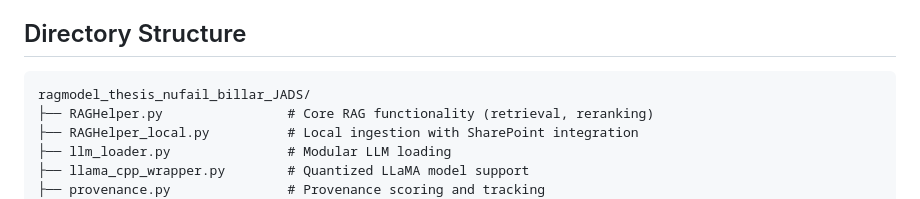
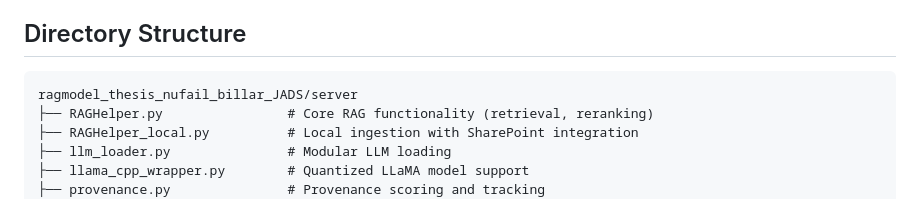
Before and after one commit to NBillar/ragmodel_thesis_nufail_billar_JADS, a Markdown page: README.md, the part around the change. Drawn GitHub-style.

````diff
--- a/README.md
+++ b/README.md
@@ -83,7 +83,7 @@ uvicorn server:app --reload
 ## Directory Structure
 
 ```
-ragmodel_thesis_nufail_billar_JADS/
+ragmodel_thesis_nufail_billar_JADS/server
 ├── RAGHelper.py                # Core RAG functionality (retrieval, reranking)
 ├── RAGHelper_local.py          # Local ingestion with SharePoint integration
 ├── llm_loader.py               # Modular LLM loading
````
